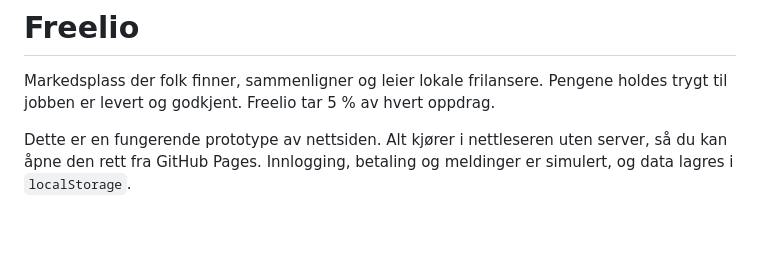
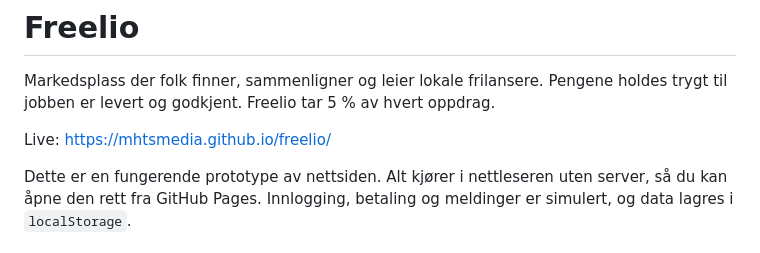
Before and after one commit to mhtsmedia/freelio, a Markdown page: README.md, the part around the change. Drawn GitHub-style; blank space fills up the shorter version.

Commit message:
Legg til lenke til GitHub Pages i README
Co-Authored-By: Claude Opus 5.5 <noreply@anthropic.com>
Claude-Session: https://claude.ai/code/session_01BQvms8U14JDNKc5Z2QZ35K

```diff
--- a/README.md
+++ b/README.md
@@ -1,6 +1,8 @@
 # Freelio
 
 Markedsplass der folk finner, sammenligner og leier lokale frilansere. Pengene holdes trygt til jobben er levert og godkjent. Freelio tar 5 % av hvert oppdrag.
+
+Live: https://mhtsmedia.github.io/freelio/
 
 Dette er en fungerende prototype av nettsiden. Alt kjører i nettleseren uten server, så du kan åpne den rett fra GitHub Pages. Innlogging, betaling og meldinger er simulert, og data lagres i `localStorage`.
 
```
